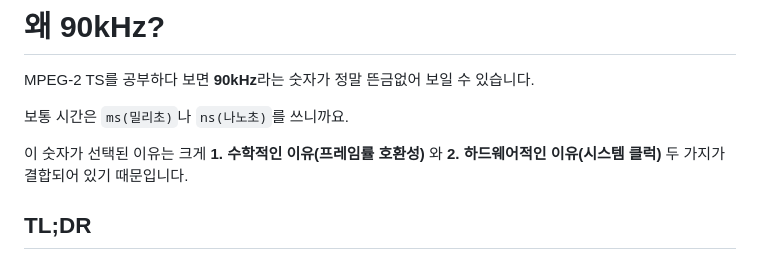
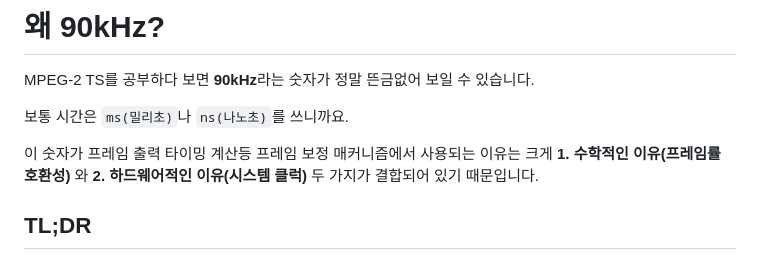
Before and after one commit to aciddust/ts2mp4, a Markdown page: docs/ko/90kHz_MAGIC.md, the part around the change. Drawn GitHub-style.

```diff
--- a/docs/ko/90kHz_MAGIC.md
+++ b/docs/ko/90kHz_MAGIC.md
@@ -4,7 +4,7 @@ MPEG-2 TS를 공부하다 보면 **90kHz**라는 숫자가 정말 뜬금없어
 
 보통 시간은 `ms(밀리초)`나 `ns(나노초)`를 쓰니까요.
 
-이 숫자가 선택된 이유는 크게 **1. 수학적인 이유(프레임률 호환성)** 와 **2. 하드웨어적인 이유(시스템 클럭)** 두 가지가 결합되어 있기 때문입니다.
+이 숫자가 프레임 출력 타이밍 계산등 프레임 보정 매커니즘에서 사용되는 이유는 크게 **1. 수학적인 이유(프레임률 호환성)** 와 **2. 하드웨어적인 이유(시스템 클럭)** 두 가지가 결합되어 있기 때문입니다.
 
 ## TL;DR
 
```
Also changed, not shown: README.md (+13 -6 lines).
